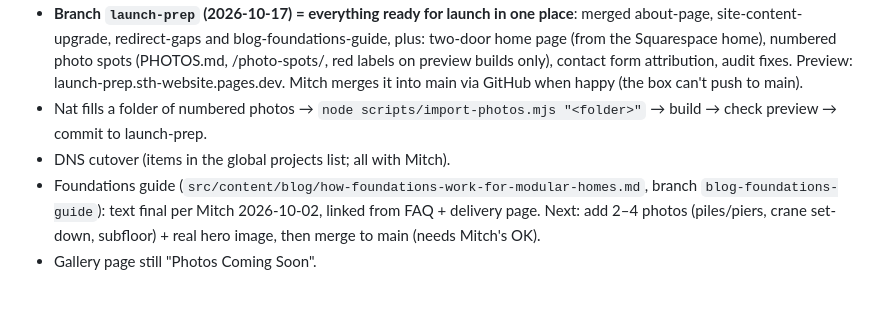
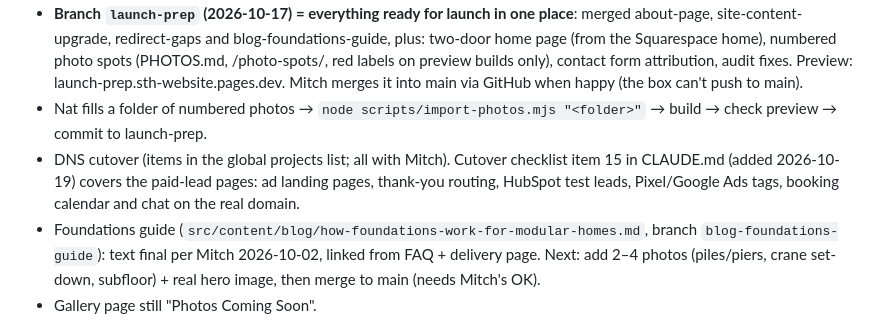
Before and after one commit to MayHem777/STH-Website, a Markdown page: PLAN.md, the part around the change. GitHub-like rendering; blank space fills up the shorter version.

```diff
--- a/PLAN.md
+++ b/PLAN.md
@@ -7,7 +7,7 @@ Replace the Squarespace sunshinetinyhouses.com.au with this Astro + Decap CMS si
 - **Ad landing pages (2026-10-17):** /google-ads-offer and /meta-ads-offer are now the live gists' pages, copied into `src/landing/google.html` and `meta.html` (photos local, thank-you links same-site). Until the DNS cutover the GIST is still what's live: any change to a gist must be copied into `src/landing/` too (and after cutover, edit only `src/landing/`).
 - **Branch `launch-prep` (2026-10-17) = everything ready for launch in one place**: merged about-page, site-content-upgrade, redirect-gaps and blog-foundations-guide, plus: two-door home page (from the Squarespace home), numbered photo spots (PHOTOS.md, /photo-spots/, red labels on preview builds only), contact form attribution, audit fixes. Preview: launch-prep.sth-website.pages.dev. Mitch merges it into main via GitHub when happy (the box can't push to main).
 - Nat fills a folder of numbered photos → `node scripts/import-photos.mjs "<folder>"` → build → check preview → commit to launch-prep.
-- DNS cutover (items in the global projects list; all with Mitch).
+- DNS cutover (items in the global projects list; all with Mitch). Cutover checklist item 15 in CLAUDE.md (added 2026-10-19) covers the paid-lead pages: ad landing pages, thank-you routing, HubSpot test leads, Pixel/Google Ads tags, booking calendar and chat on the real domain.
 - Foundations guide (`src/content/blog/how-foundations-work-for-modular-homes.md`, branch `blog-foundations-guide`): text final per Mitch 2026-10-02, linked from FAQ + delivery page. Next: add 2–4 photos (piles/piers, crane set-down, subfloor) + real hero image, then merge to main (needs Mitch's OK).
 - Gallery page still "Photos Coming Soon".
 
```
Also changed, not shown: AGENTS.md (+39 -3 lines).
